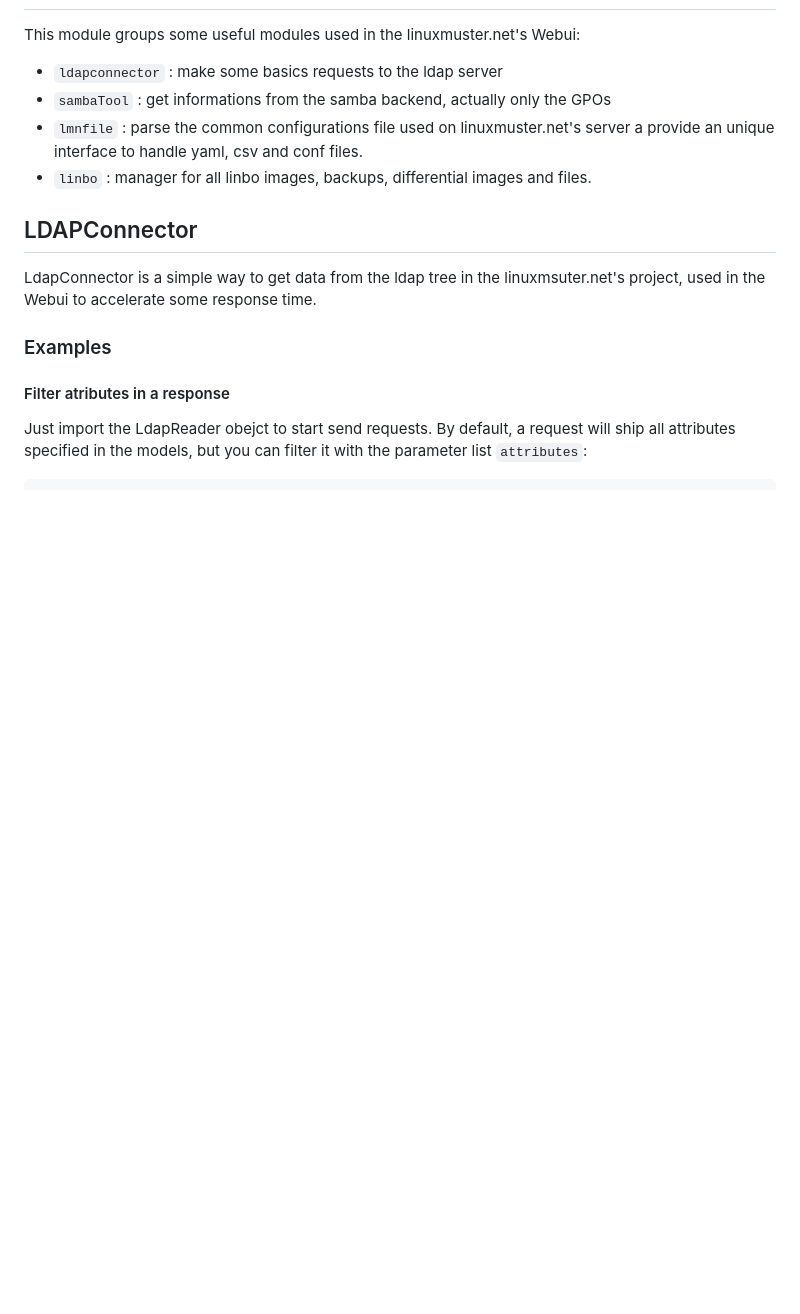
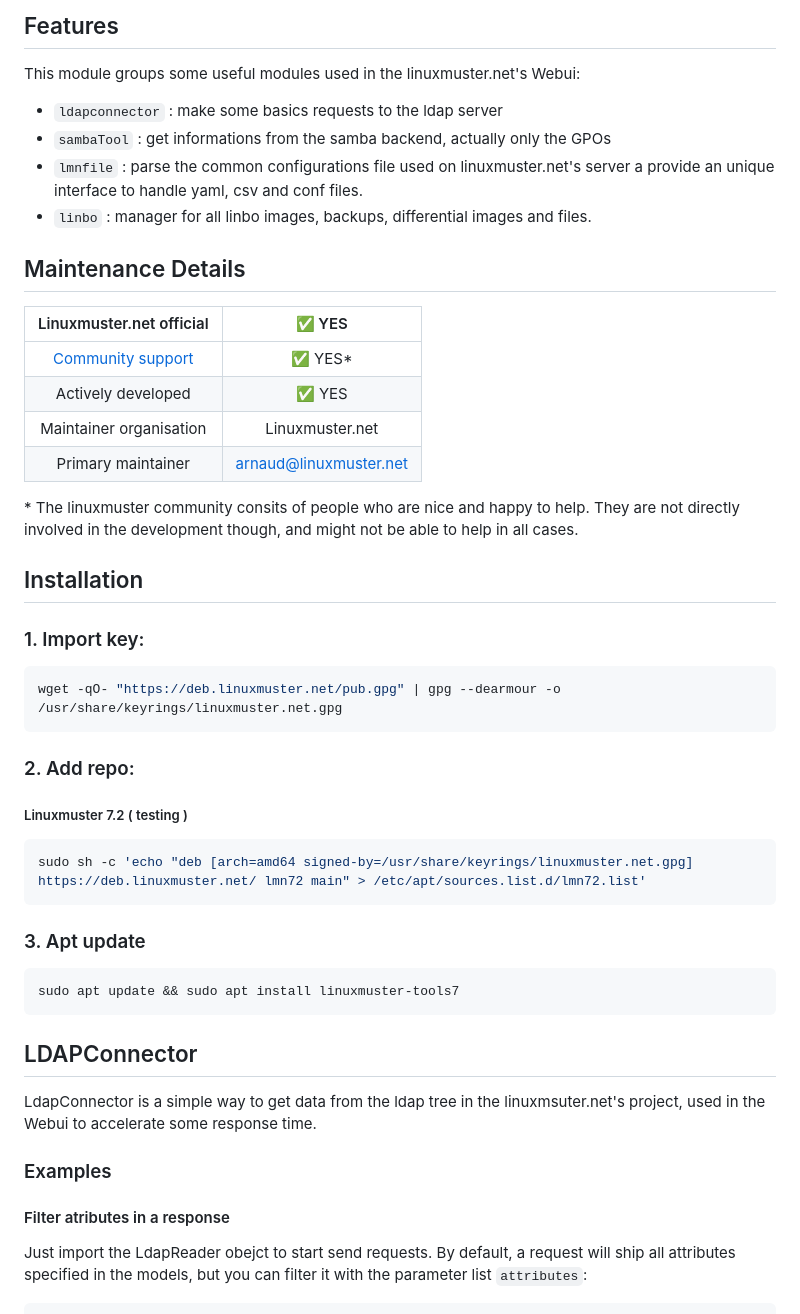
Before and after one commit to linuxmuster/linuxmuster-tools, a Markdown page: README.md, the part around one of its changes. Rendered like a GitHub page; blank space fills up the shorter version.

Commit message:
Add maintenance table.

````diff
--- a/README.md
+++ b/README.md
@@ -2,3 +17,4 @@
+## Features
 
 This module groups some useful modules used in the linuxmuster.net's Webui:
 
@@ -6,6 +22,39 @@ This module groups some useful modules used in the linuxmuster.net's Webui:
   * `sambaTool` : get informations from the samba backend, actually only the GPOs
   * `lmnfile` : parse the common configurations file used on linuxmuster.net's server a provide an unique interface to handle yaml, csv and conf files.
   * `linbo` : manager for all linbo images, backups, differential images and files.
+
+## Maintenance Details
+
+Linuxmuster.net official | ✅  YES
+:---: | :---:
+[Community support](https://ask.linuxmuster.net) | ✅  YES*
+Actively developed | ✅  YES
+Maintainer organisation |  Linuxmuster.net
+Primary maintainer | arnaud@linuxmuster.net
+
+\* The linuxmuster community consits of people who are nice and happy to help. They are not directly involved in the development though, and might not be able to help in all cases.
+
+## Installation
+
+### 1. Import key:
+
+```bash
+wget -qO- "https://deb.linuxmuster.net/pub.gpg" | gpg --dearmour -o /usr/share/keyrings/linuxmuster.net.gpg
+```
+
+### 2. Add repo:
+
+##### Linuxmuster 7.2 ( testing )
+
+```bash
+sudo sh -c 'echo "deb [arch=amd64 signed-by=/usr/share/keyrings/linuxmuster.net.gpg] https://deb.linuxmuster.net/ lmn72 main" > /etc/apt/sources.list.d/lmn72.list'
+```
+
+### 3. Apt update
+
+```bash
+sudo apt update && sudo apt install linuxmuster-tools7
+```
 
 ## LDAPConnector
 
````
Also changed, not shown: other parts of README.md (+16 -1 lines).
